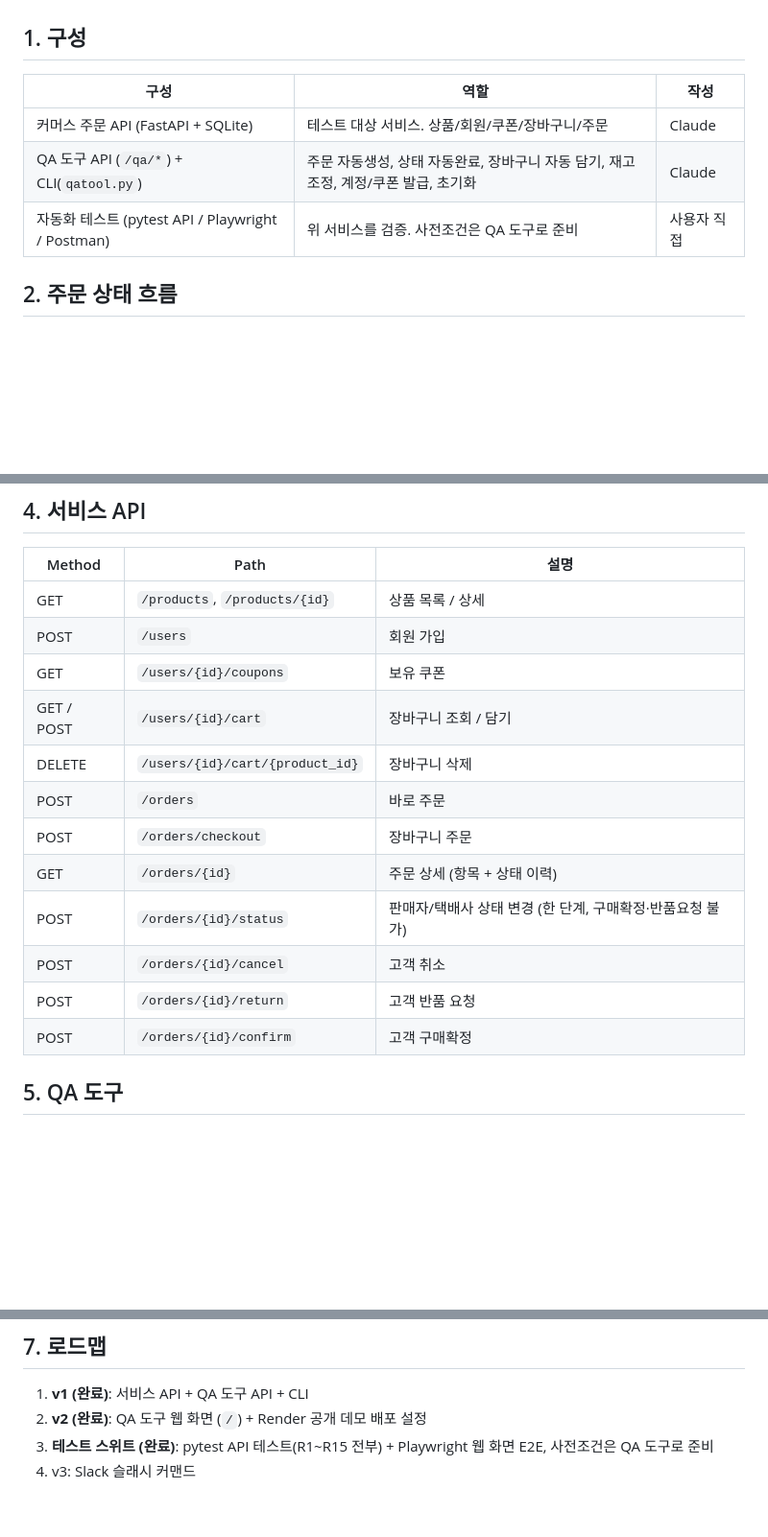
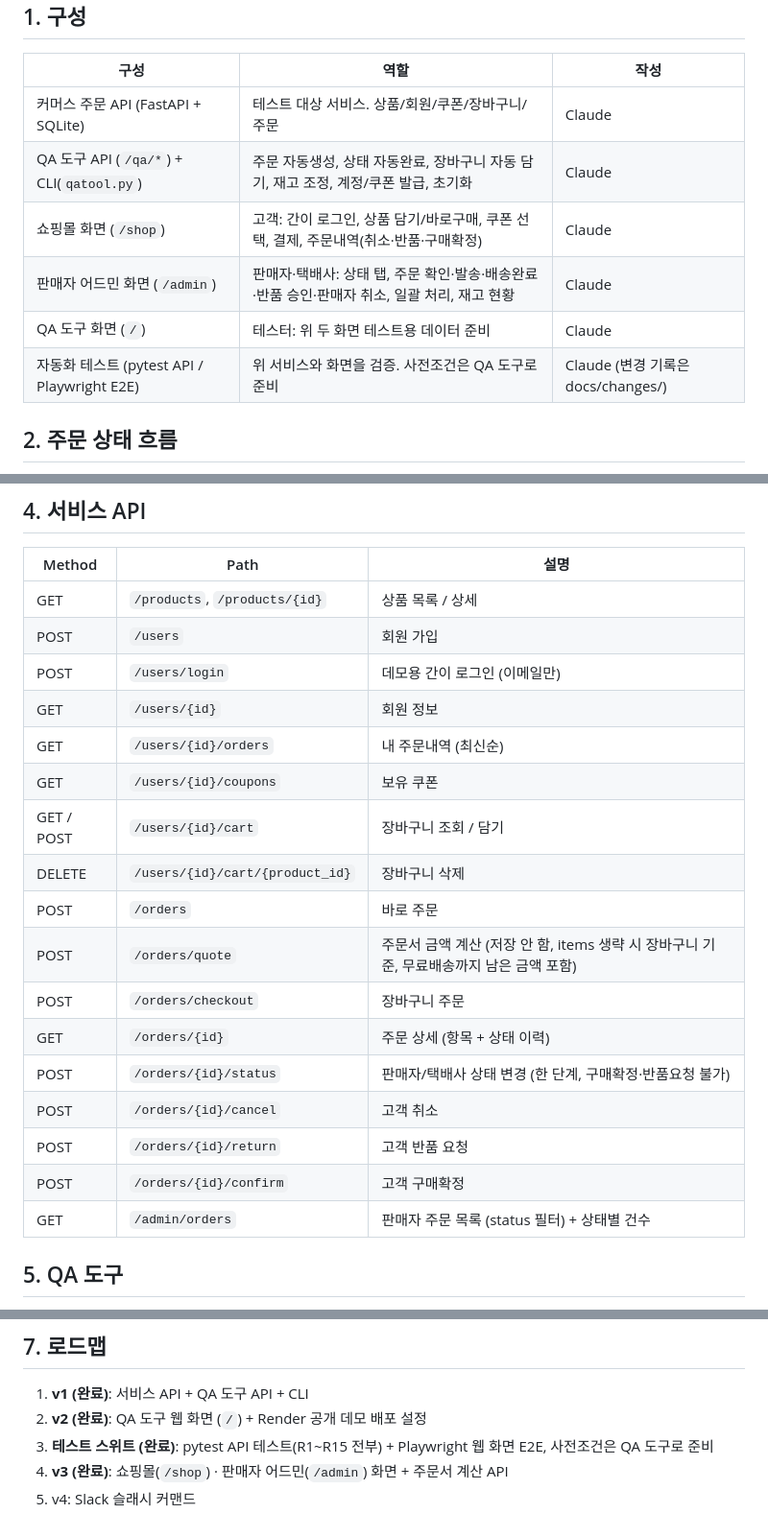
Before and after one commit to yoplekiller/CommerceQAToolkit, a Markdown page: docs/SPEC.md, 3 parts joined by grey strips. Shown at 96% size. Drawn GitHub-style; blank space fills up the shorter version.

```diff
--- a/docs/SPEC.md
+++ b/docs/SPEC.md
@@ -9,7 +9,10 @@
 |---|---|---|
 | 커머스 주문 API (FastAPI + SQLite) | 테스트 대상 서비스. 상품/회원/쿠폰/장바구니/주문 | Claude |
 | QA 도구 API (`/qa/*`) + CLI(`qatool.py`) | 주문 자동생성, 상태 자동완료, 장바구니 자동 담기, 재고 조정, 계정/쿠폰 발급, 초기화 | Claude |
-| 자동화 테스트 (pytest API / Playwright / Postman) | 위 서비스를 검증. 사전조건은 QA 도구로 준비 | 사용자 직접 |
+| 쇼핑몰 화면 (`/shop`) | 고객: 간이 로그인, 상품 담기/바로구매, 쿠폰 선택, 결제, 주문내역(취소·반품·구매확정) | Claude |
+| 판매자 어드민 화면 (`/admin`) | 판매자·택배사: 상태 탭, 주문 확인·발송·배송완료·반품 승인·판매자 취소, 일괄 처리, 재고 현황 | Claude |
+| QA 도구 화면 (`/`) | 테스터: 위 두 화면 테스트용 데이터 준비 | Claude |
+| 자동화 테스트 (pytest API / Playwright E2E) | 위 서비스와 화면을 검증. 사전조건은 QA 도구로 준비 | Claude (변경 기록은 docs/changes/) |
 
 ## 2. 주문 상태 흐름
 
@@ -73,16 +76,21 @@ stateDiagram-v2
 |---|---|---|
 | GET | `/products`, `/products/{id}` | 상품 목록 / 상세 |
 | POST | `/users` | 회원 가입 |
+| POST | `/users/login` | 데모용 간이 로그인 (이메일만) |
+| GET | `/users/{id}` | 회원 정보 |
+| GET | `/users/{id}/orders` | 내 주문내역 (최신순) |
 | GET | `/users/{id}/coupons` | 보유 쿠폰 |
 | GET / POST | `/users/{id}/cart` | 장바구니 조회 / 담기 |
 | DELETE | `/users/{id}/cart/{product_id}` | 장바구니 삭제 |
 | POST | `/orders` | 바로 주문 |
+| POST | `/orders/quote` | 주문서 금액 계산 (저장 안 함, items 생략 시 장바구니 기준, 무료배송까지 남은 금액 포함) |
 | POST | `/orders/checkout` | 장바구니 주문 |
 | GET | `/orders/{id}` | 주문 상세 (항목 + 상태 이력) |
 | POST | `/orders/{id}/status` | 판매자/택배사 상태 변경 (한 단계, 구매확정·반품요청 불가) |
 | POST | `/orders/{id}/cancel` | 고객 취소 |
 | POST | `/orders/{id}/return` | 고객 반품 요청 |
 | POST | `/orders/{id}/confirm` | 고객 구매확정 |
+| GET | `/admin/orders` | 판매자 주문 목록 (status 필터) + 상태별 건수 |
 
 ## 5. QA 도구
 
@@ -135,4 +143,5 @@ QA 도구 API는 `X-QA-Token` 헤더가 맞아야 동작하고, `QA_TOOLS_ENABLE
 1. **v1 (완료)**: 서비스 API + QA 도구 API + CLI
 2. **v2 (완료)**: QA 도구 웹 화면 (`/`) + Render 공개 데모 배포 설정
 3. **테스트 스위트 (완료)**: pytest API 테스트(R1~R15 전부) + Playwright 웹 화면 E2E, 사전조건은 QA 도구로 준비
-4. v3: Slack 슬래시 커맨드
+4. **v3 (완료)**: 쇼핑몰(`/shop`) · 판매자 어드민(`/admin`) 화면 + 주문서 계산 API
+5. v4: Slack 슬래시 커맨드
```
Also changed, not shown: README.md (+25 -9 lines), docs/changes/2026-11-01_shop-admin.md (added, +115 -0 lines), docs/admin.png (added), docs/shop.png (added), 12 other files.
